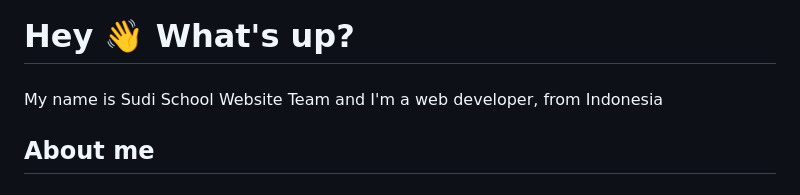
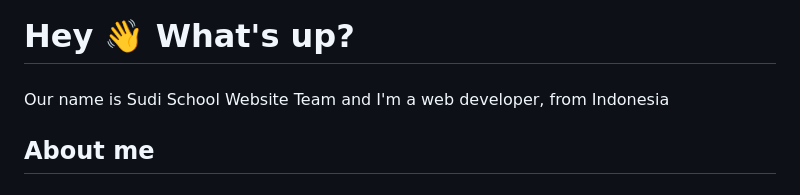
Before and after one commit to Vido-Faresky/Sudi_School, a Markdown page: README.md, the part around the change. GitHub-like rendering.

```diff
--- a/README.md
+++ b/README.md
@@ -2,7 +2,7 @@
 
 ###
 
-<p align="left">My name is Sudi School Website Team and I'm a web developer, from Indonesia</p>
+<p align="left">Our name is Sudi School Website Team and I'm a web developer, from Indonesia</p>
 
 ###
 
```
